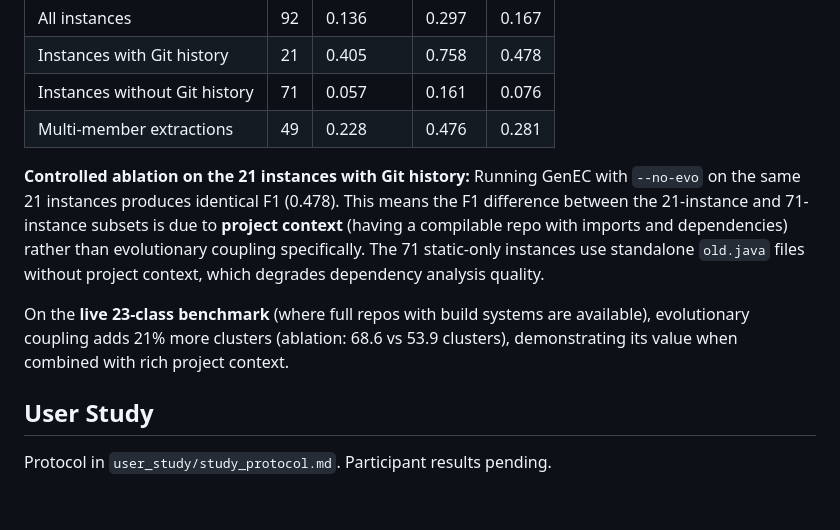
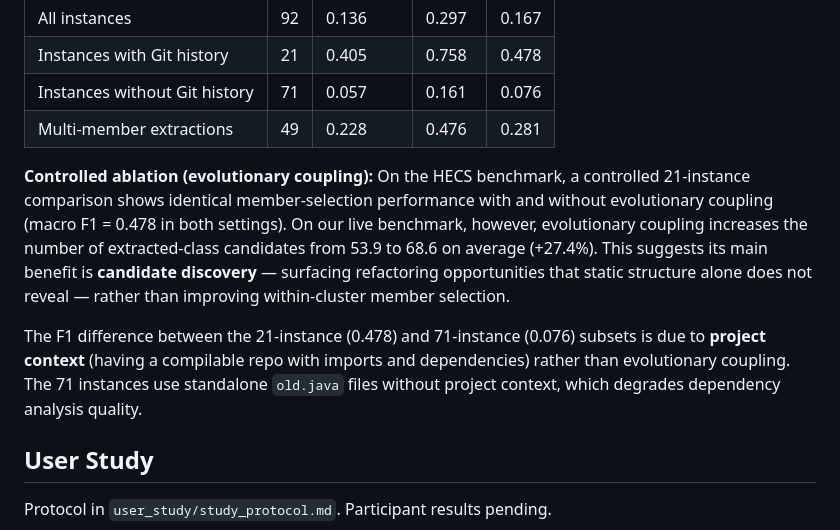
Before and after one commit to uditanshutomar/genec, a Markdown page: evaluation/README.md, the part around the change. Rendered like a GitHub page; blank space fills up the shorter version.

Commit message:
docs: adopt reviewer's precise evo coupling framing
Updated evaluation/README.md HECS section with reviewer-approved wording:

"On the HECS benchmark, a controlled 21-instance comparison shows
identical member-selection performance with and without evolutionary
coupling (macro F1 = 0.478 in both settings). On our live benchmark,
however, evolutionary coupling increases the number of extracted-class
candidates from 53.9 to 68.6 on average (+27.4%). This suggests its
main benefit is candidate discovery — surfacing refactoring opportunities
that static structure alone does not reveal — rather than improving
within-cluster member selection."

Key changes:
- Removed overclaimed "6.3x improvement" causality
- Used "+27.4%" (relative to no_evo) instead of "21%"
- Avoided "precision" in prose (conflicts with metric name)
- Distinguished project context effect from evo coupling effect

Co-Authored-By: Claude Opus 4.6 (1M context) <noreply@anthropic.com>

```diff
--- a/evaluation/README.md
+++ b/evaluation/README.md
@@ -103,18 +103,21 @@ containing 92 Extract Class refactoring oracles across 18 open-source projects.
 | Instances without Git history | 71 | 0.057 | 0.161 | 0.076 |
 | Multi-member extractions | 49 | 0.228 | 0.476 | 0.281 |
 
-**Controlled ablation on the 21 instances with Git history:** Running GenEC
-with `--no-evo` on the same 21 instances produces identical F1 (0.478).
-This means the F1 difference between the 21-instance and 71-instance
-subsets is due to **project context** (having a compilable repo with imports
-and dependencies) rather than evolutionary coupling specifically. The
-71 static-only instances use standalone `old.java` files without project
-context, which degrades dependency analysis quality.
+**Controlled ablation (evolutionary coupling):** On the HECS benchmark,
+a controlled 21-instance comparison shows identical member-selection
+performance with and without evolutionary coupling (macro F1 = 0.478 in
+both settings). On our live benchmark, however, evolutionary coupling
+increases the number of extracted-class candidates from 53.9 to 68.6
+on average (+27.4%). This suggests its main benefit is **candidate
+discovery** — surfacing refactoring opportunities that static structure
+alone does not reveal — rather than improving within-cluster member
+selection.
 
-On the **live 23-class benchmark** (where full repos with build systems are
-available), evolutionary coupling adds 21% more clusters (ablation:
-68.6 vs 53.9 clusters), demonstrating its value when combined with
-rich project context.
+The F1 difference between the 21-instance (0.478) and 71-instance
+(0.076) subsets is due to **project context** (having a compilable repo
+with imports and dependencies) rather than evolutionary coupling. The
+71 instances use standalone `old.java` files without project context,
+which degrades dependency analysis quality.
 
 ## User Study
 
```
